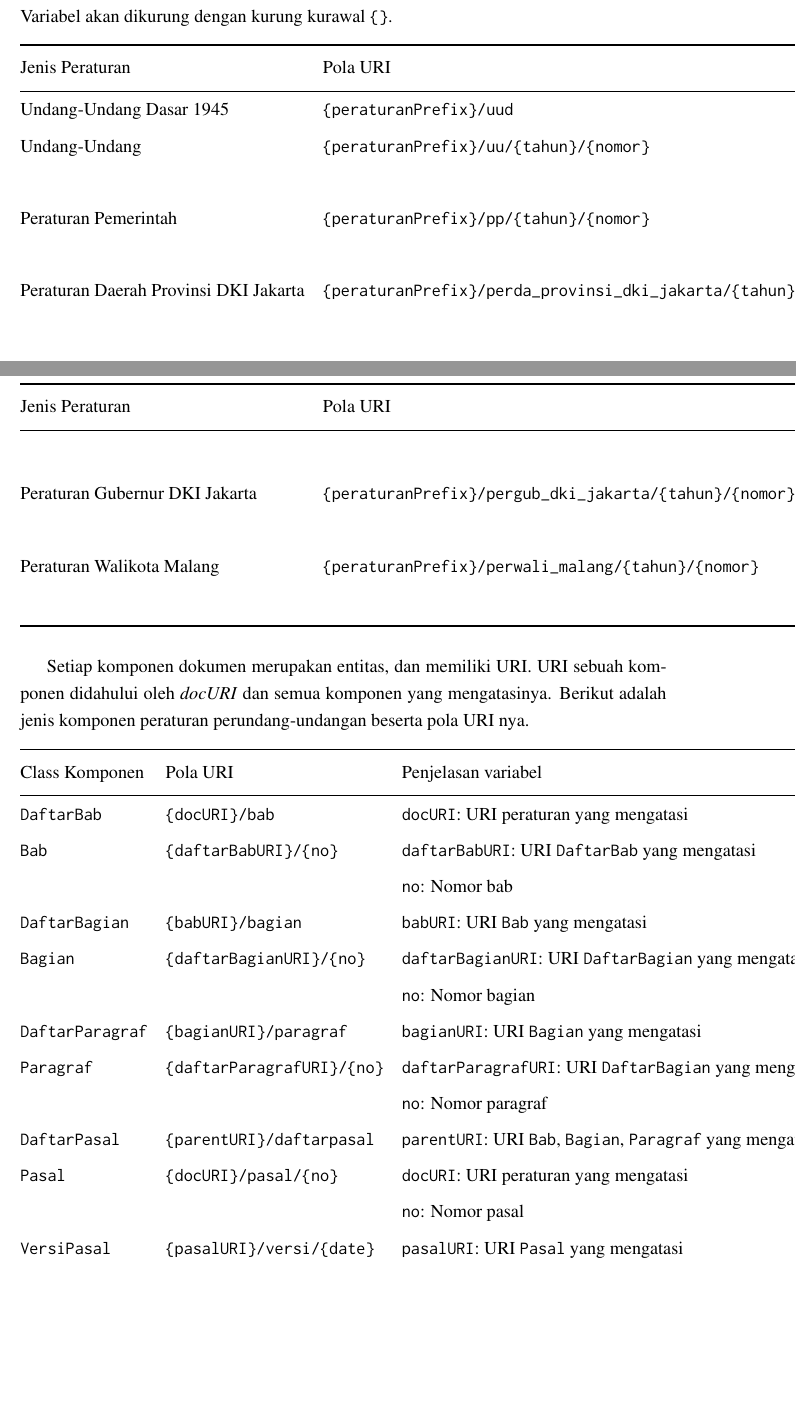
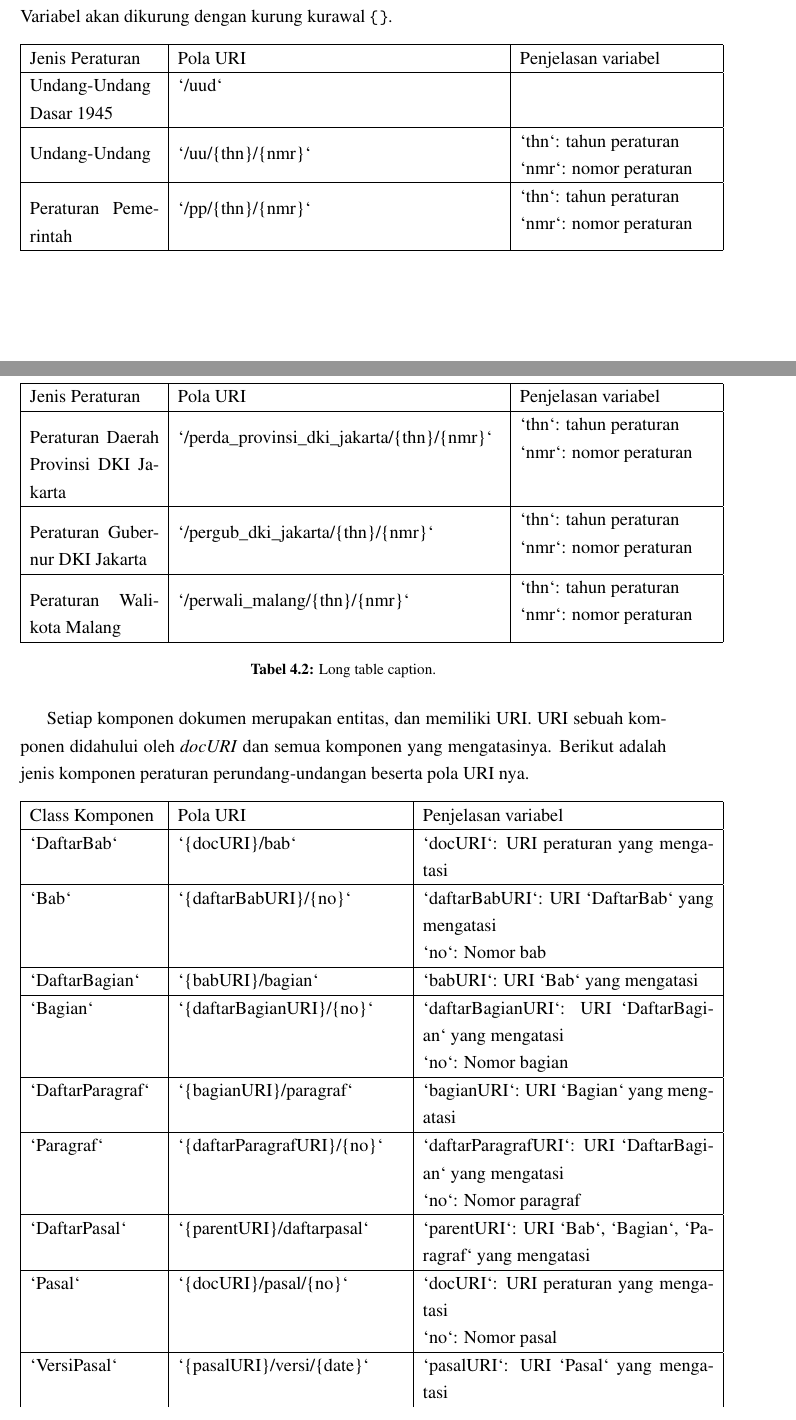
Before and after one commit to aabccd021/legal-kg, a LaTeX thesis (paper-legal-kg/thesis.tex, which reads paper-legal-kg/bab4.tex): two parts of pages 37 and 38 of 58, joined at a grey line, cut so that both start at the same text, the shorter picture padded with empty space. Compiled offline with pdfLaTeX.

Commit message:
checkpoint table

```diff
--- a/paper-legal-kg/bab4.tex
+++ b/paper-legal-kg/bab4.tex
@@ -53,49 +53,19 @@ prefix yang selanjutnya akan disebut \emph{docURI}. Berikut adalah jenis peratur
 perundang-undangan yang diimplementasi pada penelitian ini beserta pola URI nya. Variabel akan
 dikurung dengan kurung kurawal \texttt{\{\}}.
 
-\begin{longtable}[c]{@{}lll@{}} \toprule\addlinespace Jenis Peraturan
-                                                      & Pola URI                                                                       & Penjelasan variabel             \\\addlinespace
-  \midrule\endhead Undang-Undang Dasar 1945           &
-  \texttt{\{peraturanPrefix\}/uud}                    &                                                                                                                  \\\addlinespace Undang-Undang
-                                                      & \texttt{\{peraturanPrefix\}/uu/\{tahun\}/\{nomor\}}                            & \texttt{tahun}: tahun peraturan
-  \\\addlinespace &                                                     & \texttt{nomor}: nomor
-  peraturan                                                                                                                                                              \\\addlinespace Peraturan Pemerintah                                                  &
-  \texttt{\{peraturanPrefix\}/pp/\{tahun\}/\{nomor\}} & \texttt{tahun}: tahun
-  peraturan                                                                                                                                                              \\\addlinespace &                                                     & \texttt{nomor}:
-  nomor peraturan                                                                                                                                                        \\\addlinespace Peraturan Daerah Provinsi DKI Jakarta
-                                                      & \texttt{\{peraturanPrefix\}/perda\_provinsi\_dki\_jakarta/\{tahun\}/\{nomor\}} & \texttt{tahun}:
-  tahun peraturan                                                                                                                                                        \\\addlinespace &                                                     &
-  \texttt{nomor}: nomor peraturan                                                                                                                                        \\\addlinespace Peraturan Gubernur DKI Jakarta
-                                                      & \texttt{\{peraturanPrefix\}/pergub\_dki\_jakarta/\{tahun\}/\{nomor\}}          & \texttt{tahun}: tahun
-  peraturan                                                                                                                                                              \\\addlinespace &                                                     & \texttt{nomor}:
-  nomor peraturan                                                                                                                                                        \\\addlinespace Peraturan Walikota Malang
-                                                      & \texttt{\{peraturanPrefix\}/perwali\_malang/\{tahun\}/\{nomor\}}               & \texttt{tahun}: tahun
-  peraturan                                                                                                                                                              \\\addlinespace &                                                     & \texttt{nomor}:
-  nomor peraturan                                                                                                                                                        \\\addlinespace
-  \bottomrule
+\begin{longtable}[l]{|p{0.2\textwidth}|p{0.5\textwidth}|p{0.3\textwidth}|}
+  \hline
+  Jenis Peraturan                       & Pola URI                                         & Penjelasan variabel                 \\ \hline \endhead
+  Undang-Undang Dasar 1945              & `/uud`                                           &                                     \\ \hline
+  Undang-Undang                         & `/uu/\{thn\}/\{nmr\}`                            & \makecell[l]{`thn`: tahun peraturan \\`nmr`: nomor peraturan} \\ \hline
+  Peraturan Pemerintah                  & `/pp/\{thn\}/\{nmr\}`                            & \makecell[l]{`thn`: tahun peraturan \\`nmr`: nomor peraturan} \\\hline
+  Peraturan Daerah Provinsi DKI Jakarta & `/perda\_provinsi\_dki\_jakarta/\{thn\}/\{nmr\}` & \makecell[l]{`thn`: tahun peraturan \\`nmr`: nomor peraturan} \\\hline
+  Peraturan Gubernur DKI Jakarta        & `/pergub\_dki\_jakarta/\{thn\}/\{nmr\}`          & \makecell[l]{`thn`: tahun peraturan \\`nmr`: nomor peraturan} \\\hline
+  Peraturan Walikota Malang             & `/perwali\_malang/\{thn\}/\{nmr\}`               & \makecell[l]{`thn`: tahun peraturan \\`nmr`: nomor peraturan} \\\hline
+  \caption{Long table caption.\label{longs2}}                                                                                    \\
 \end{longtable}
 
 Setiap komponen dokumen merupakan entitas, dan memiliki URI. URI sebuah komponen didahului oleh
 \emph{docURI} dan semua komponen yang mengatasinya. Berikut adalah jenis komponen peraturan
 perundang-undangan beserta pola URI nya.
 
-\begin{longtable}[c]{@{}lll@{}} \toprule\addlinespace Class Komponen & Pola URI
-                                                      & Penjelasan variabel                                        \\\addlinespace \midrule\endhead \texttt{DaftarBab}      &
-  \texttt{\{docURI\}/bab}                             & \texttt{docURI}: URI peraturan yang mengatasi
-  \\\addlinespace \texttt{Bab}            & \texttt{\{daftarBabURI\}/\{no\}}      &
-  \texttt{daftarBabURI}: URI \texttt{DaftarBab} yang mengatasi                                                     \\\addlinespace &
-                                                      & \texttt{no}: Nomor bab                                     \\\addlinespace \texttt{DaftarBagian}   & \texttt{\{babURI\}/bagian}
-                                                      & \texttt{babURI}: URI \texttt{Bab} yang mengatasi           \\\addlinespace \texttt{Bagian}         &
-  \texttt{\{daftarBagianURI\}/\{no\}}                 & \texttt{daftarBagianURI}: URI \texttt{DaftarBagian} yang
-  mengatasi                                                                                                        \\\addlinespace &                                       & \texttt{no}: Nomor bagian
-  \\\addlinespace \texttt{DaftarParagraf} & \texttt{\{bagianURI\}/paragraf}       &
-  \texttt{bagianURI}: URI \texttt{Bagian} yang mengatasi                                                           \\\addlinespace \texttt{Paragraf}       &
-  \texttt{\{daftarParagrafURI\}/\{no\}}               & \texttt{daftarParagrafURI}: URI \texttt{DaftarBagian} yang
-  mengatasi                                                                                                        \\\addlinespace &                                       & \texttt{no}: Nomor paragraf
-  \\\addlinespace \texttt{DaftarPasal}    & \texttt{\{parentURI\}/daftarpasal}    &
-  \texttt{parentURI}: URI \texttt{Bab}, \texttt{Bagian}, \texttt{Paragraf} yang mengatasi
-  \\\addlinespace \texttt{Pasal}          & \texttt{\{docURI\}/pasal/\{no\}}      & \texttt{docURI}:
-  URI peraturan yang mengatasi                                                                                     \\\addlinespace &                                       &
-  \texttt{no}: Nomor pasal                                                                                         \\\addlinespace \texttt{VersiPasal}     &
-  \texttt{\{pasalURI\}/versi/\{date\}}                & \texttt{pasalURI}: URI \texttt{Pasal} yang mengatasi
-  \\\addlinespace &                                       & \texttt{date}: Tanggal disahkan
@@ -118 +72,17 @@ perundang-undangan beserta pola URI nya.
-  \bottomrule
+\begin{longtable}{|p{0.2\textwidth}|p{0.35\textwidth}|p{0.45\textwidth}|}
+  \hline
+  Class Komponen   & Pola URI                       & Penjelasan variabel                                                                                     \\ \hline \endhead
+  `DaftarBab`      & `\{docURI\}/bab`               & `docURI`: URI peraturan yang mengatasi                                                                  \\ \hline
+  `Bab`            & `\{daftarBabURI\}/\{no\}`      & `daftarBabURI`: URI `DaftarBab` yang mengatasi                                                          \\
+                   &                                & `no`: Nomor bab                                                                                         \\ \hline
+  `DaftarBagian`   & `\{babURI\}/bagian`            & `babURI`: URI `Bab` yang mengatasi                                                                      \\ \hline
+  `Bagian`         & `\{daftarBagianURI\}/\{no\}`   & `daftarBagianURI`: URI `DaftarBagian` yang mengatasi                                                    \\
+                   &                                & `no`: Nomor bagian                                                                                      \\ \hline
+  `DaftarParagraf` & `\{bagianURI\}/paragraf`       & `bagianURI`: URI `Bagian` yang mengatasi                                                                \\ \hline
+  `Paragraf`       & `\{daftarParagrafURI\}/\{no\}` & `daftarParagrafURI`: URI `DaftarBagian` yang mengatasi                                                  \\
+                   &                                & `no`: Nomor paragraf                                                                                    \\ \hline
+  `DaftarPasal`    & `\{parentURI\}/daftarpasal`    & `parentURI`: URI `Bab`, `Bagian`, `Paragraf` yang mengatasi                                             \\ \hline
+  `Pasal`          & `\{docURI\}/pasal/\{no\}`      & `docURI`: URI peraturan yang mengatasi                                                                  \\
+                   &                                & `no`: Nomor pasal                                                                                       \\ \hline
+  `VersiPasal`     & `\{pasalURI\}/versi/\{date\}`  & `pasalURI`: URI `Pasal` yang mengatasi                                                                  \\
+                   &                                & `date`: Tanggal disahkan                                                                                \\ \hline
--- a/paper-legal-kg/thesis.tex
+++ b/paper-legal-kg/thesis.tex
@@ -26,6 +26,10 @@
 \usepackage[indonesian]{babel}
 \usepackage{lscape}
 \usepackage{float}
+\usepackage{makecell}
+
+\newcommand{\specialcell}[2][c]{%
+  \begin{tabular}[#1]{@{}c@{}}#2\end{tabular}}
 
 % Load konfigurasi khusus untuk laporan yang sedang dibuat
 \input{laporan_setting}
```
Also changed, not shown: paper-legal-kg/bab4.tex (30 more changed lines).
